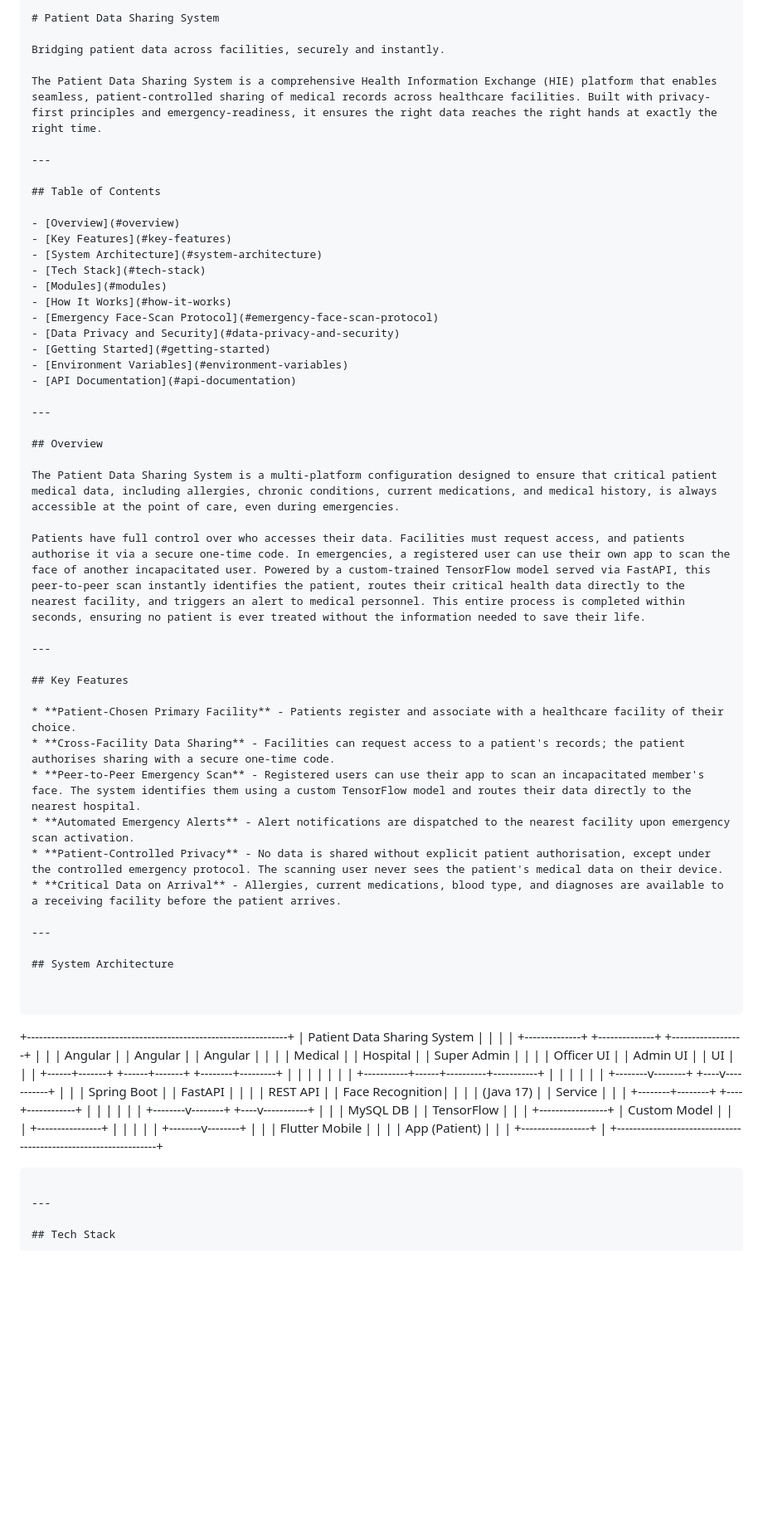
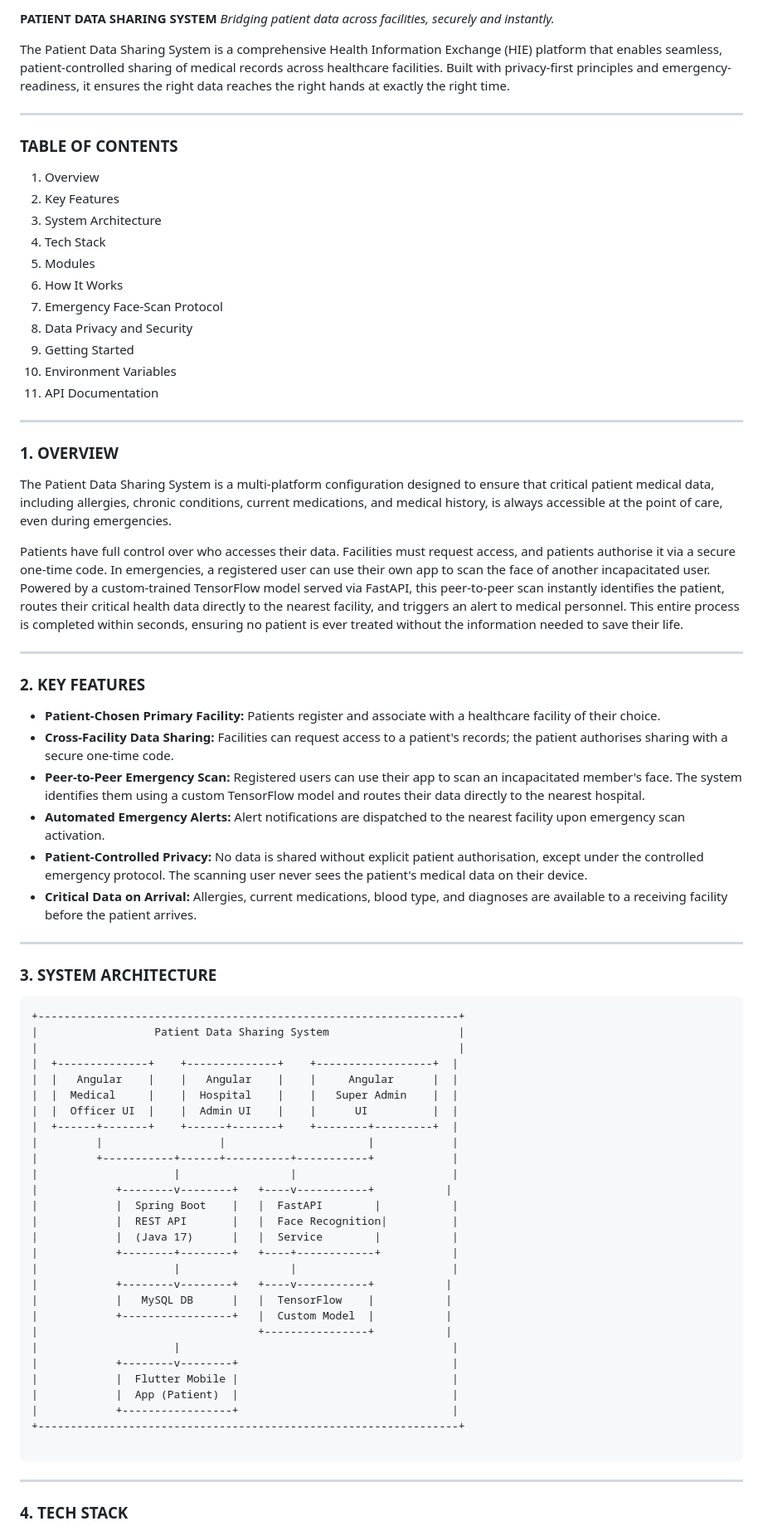
Before and after one commit to kanyutu707/Patient-Data-Sharing-system, a Markdown page: README.md, the part around one of its changes. Shown at 83% size. GitHub-like rendering; blank space fills up the shorter version.

Commit message:
Revise README for formatting and content clarity

````diff
--- a/README.md
+++ b/README.md
@@ -1,29 +1,27 @@
-```markdown
-# Patient Data Sharing System
-
-Bridging patient data across facilities, securely and instantly.
+**PATIENT DATA SHARING SYSTEM**
+*Bridging patient data across facilities, securely and instantly.*
 
 The Patient Data Sharing System is a comprehensive Health Information Exchange (HIE) platform that enables seamless, patient-controlled sharing of medical records across healthcare facilities. Built with privacy-first principles and emergency-readiness, it ensures the right data reaches the right hands at exactly the right time.
 
 ---
 
-## Table of Contents
+### TABLE OF CONTENTS
 
-- [Overview](#overview)
-- [Key Features](#key-features)
-- [System Architecture](#system-architecture)
-- [Tech Stack](#tech-stack)
-- [Modules](#modules)
-- [How It Works](#how-it-works)
-- [Emergency Face-Scan Protocol](#emergency-face-scan-protocol)
-- [Data Privacy and Security](#data-privacy-and-security)
-- [Getting Started](#getting-started)
-- [Environment Variables](#environment-variables)
-- [API Documentation](#api-documentation)
+1. Overview
+2. Key Features
+3. System Architecture
+4. Tech Stack
+5. Modules
+6. How It Works
+7. Emergency Face-Scan Protocol
+8. Data Privacy and Security
+9. Getting Started
+10. Environment Variables
+11. API Documentation
 
 ---
 
-## Overview
+### 1. OVERVIEW
 
 The Patient Data Sharing System is a multi-platform configuration designed to ensure that critical patient medical data, including allergies, chronic conditions, current medications, and medical history, is always accessible at the point of care, even during emergencies.
 
@@ -31,22 +29,20 @@ Patients have full control over who accesses their data. Facilities must request
 
 ---
 
-## Key Features
+### 2. KEY FEATURES
 
-* **Patient-Chosen Primary Facility** - Patients register and associate with a healthcare facility of their choice.
-* **Cross-Facility Data Sharing** - Facilities can request access to a patient's records; the patient authorises sharing with a secure one-time code.
-* **Peer-to-Peer Emergency Scan** - Registered users can use their app to scan an incapacitated member's face. The system identifies them using a custom TensorFlow model and routes their data directly to the nearest hospital.
-* **Automated Emergency Alerts** - Alert notifications are dispatched to the nearest facility upon emergency scan activation.
-* **Patient-Controlled Privacy** - No data is shared without explicit patient authorisation, except under the controlled emergency protocol. The scanning user never sees the patient's medical data on their device.
-* **Critical Data on Arrival** - Allergies, current medications, blood type, and diagnoses are available to a receiving facility before the patient arrives.
+* **Patient-Chosen Primary Facility:** Patients register and associate with a healthcare facility of their choice.
+* **Cross-Facility Data Sharing:** Facilities can request access to a patient's records; the patient authorises sharing with a secure one-time code.
+* **Peer-to-Peer Emergency Scan:** Registered users can use their app to scan an incapacitated member's face. The system identifies them using a custom TensorFlow model and routes their data directly to the nearest hospital.
+* **Automated Emergency Alerts:** Alert notifications are dispatched to the nearest facility upon emergency scan activation.
+* **Patient-Controlled Privacy:** No data is shared without explicit patient authorisation, except under the controlled emergency protocol. The scanning user never sees the patient's medical data on their device.
+* **Critical Data on Arrival:** Allergies, current medications, blood type, and diagnoses are available to a receiving facility before the patient arrives.
 
 ---
 
-## System Architecture
-
+### 3. SYSTEM ARCHITECTURE
 
 ```
-
 +-----------------------------------------------------------------+
 |                  Patient Data Sharing System                    |
 |                                                                 |
@@ -79,5 +75,5 @@ Patients have full control over who accesses their data. Facilities must request
 
 ---
 
-## Tech Stack
+### 4. TECH STACK
 
````
Also changed, not shown: other parts of README.md (+38 -37 lines).
